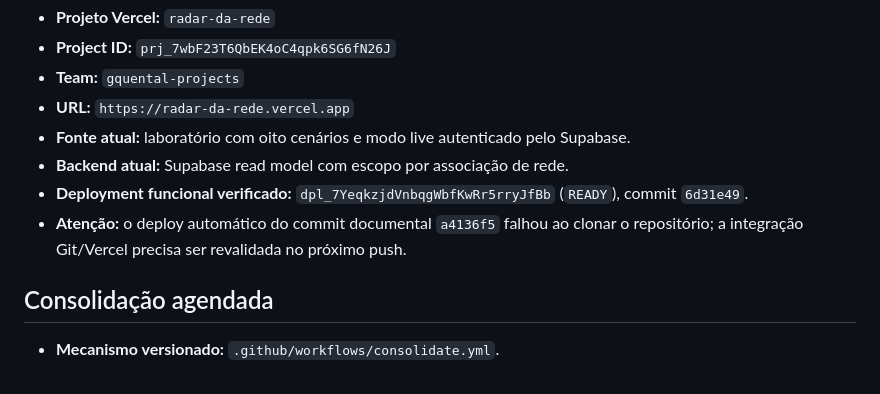
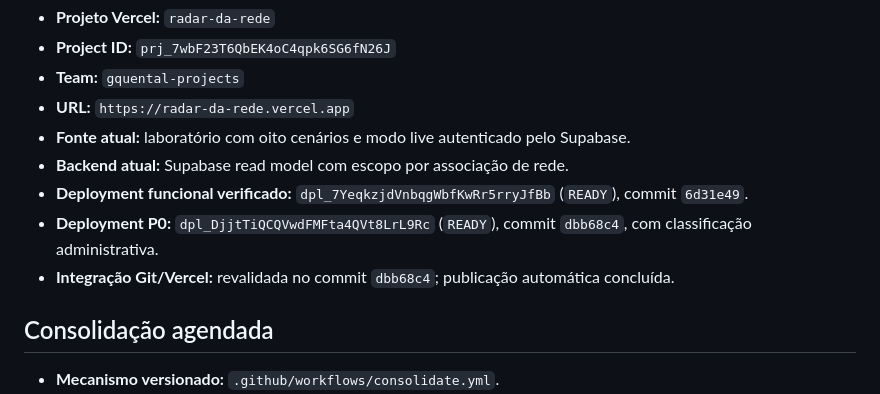
Before and after one commit to quentalgabriel-cloud/radar-da-rede, a Markdown page: docs/DEPLOYMENTS.md, the part around the change. Drawn GitHub-style.

```diff
--- a/docs/DEPLOYMENTS.md
+++ b/docs/DEPLOYMENTS.md
@@ -22,7 +22,8 @@
 - **Fonte atual:** laboratório com oito cenários e modo live autenticado pelo Supabase.
 - **Backend atual:** Supabase read model com escopo por associação de rede.
 - **Deployment funcional verificado:** `dpl_7YeqkzjdVnbqgWbfKwRr5rryJfBb` (`READY`), commit `6d31e49`.
-- **Atenção:** o deploy automático do commit documental `a4136f5` falhou ao clonar o repositório; a integração Git/Vercel precisa ser revalidada no próximo push.
+- **Deployment P0:** `dpl_DjjtTiQCQVwdFMFta4QVt8LrL9Rc` (`READY`), commit `dbb68c4`, com classificação administrativa.
+- **Integração Git/Vercel:** revalidada no commit `dbb68c4`; publicação automática concluída.
 
 ## Consolidação agendada
 
```
Also changed, not shown: docs/P0-CLOSURE-REPORT.md (+4 -2 lines), docs/TASKS.md (+2 -1 lines).
